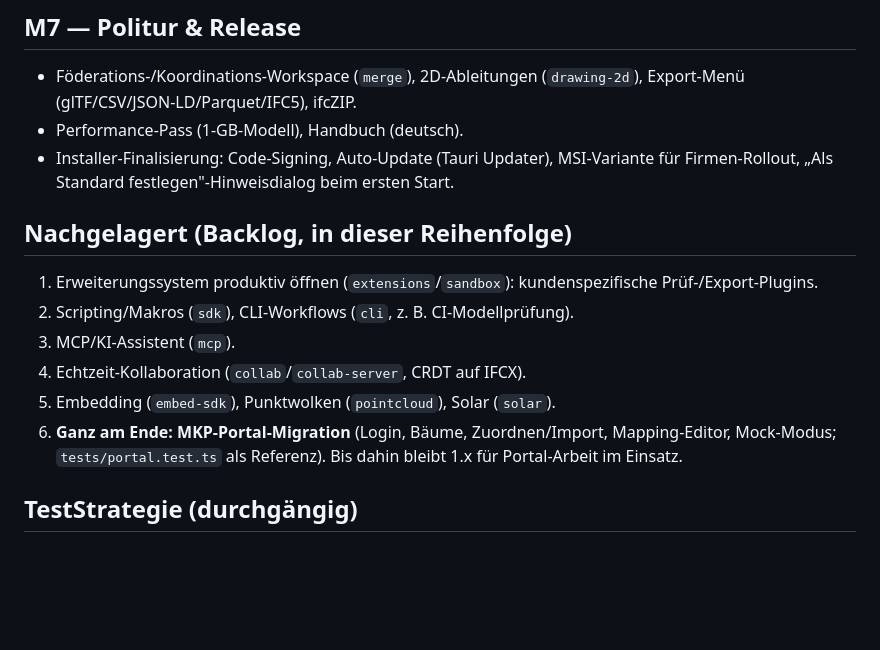
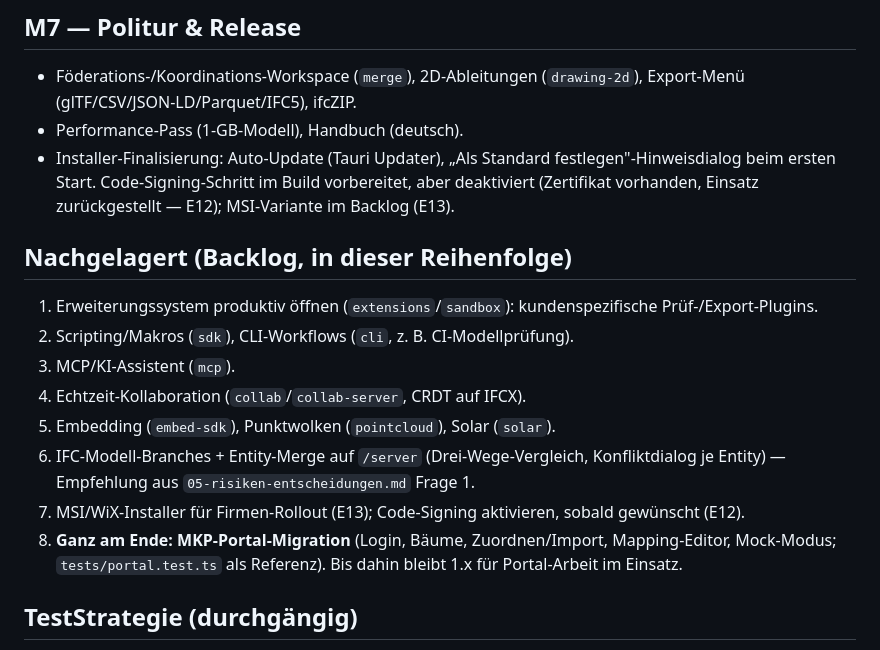
Before and after one commit to Paul-Arm/IFCnative, a Markdown page: editor-2.0/04-roadmap.md, the part around the change. GitHub-like rendering; blank space fills up the shorter version.

```diff
--- a/editor-2.0/04-roadmap.md
+++ b/editor-2.0/04-roadmap.md
@@ -68,7 +68,7 @@ Ziel: die drei größten technischen Annahmen beweisen, bevor Struktur entsteht.
 
 - Föderations-/Koordinations-Workspace (`merge`), 2D-Ableitungen (`drawing-2d`), Export-Menü (glTF/CSV/JSON-LD/Parquet/IFC5), ifcZIP.
 - Performance-Pass (1-GB-Modell), Handbuch (deutsch).
-- Installer-Finalisierung: Code-Signing, Auto-Update (Tauri Updater), MSI-Variante für Firmen-Rollout, „Als Standard festlegen"-Hinweisdialog beim ersten Start.
+- Installer-Finalisierung: Auto-Update (Tauri Updater), „Als Standard festlegen"-Hinweisdialog beim ersten Start. Code-Signing-Schritt im Build vorbereitet, aber deaktiviert (Zertifikat vorhanden, Einsatz zurückgestellt — E12); MSI-Variante im Backlog (E13).
 
 ## Nachgelagert (Backlog, in dieser Reihenfolge)
 
@@ -77,7 +77,9 @@ Ziel: die drei größten technischen Annahmen beweisen, bevor Struktur entsteht.
 3. MCP/KI-Assistent (`mcp`).
 4. Echtzeit-Kollaboration (`collab`/`collab-server`, CRDT auf IFCX).
 5. Embedding (`embed-sdk`), Punktwolken (`pointcloud`), Solar (`solar`).
-6. **Ganz am Ende: MKP-Portal-Migration** (Login, Bäume, Zuordnen/Import, Mapping-Editor, Mock-Modus; `tests/portal.test.ts` als Referenz). Bis dahin bleibt 1.x für Portal-Arbeit im Einsatz.
+6. IFC-Modell-Branches + Entity-Merge auf `/server` (Drei-Wege-Vergleich, Konfliktdialog je Entity) — Empfehlung aus `05-risiken-entscheidungen.md` Frage 1.
+7. MSI/WiX-Installer für Firmen-Rollout (E13); Code-Signing aktivieren, sobald gewünscht (E12).
+8. **Ganz am Ende: MKP-Portal-Migration** (Login, Bäume, Zuordnen/Import, Mapping-Editor, Mock-Modus; `tests/portal.test.ts` als Referenz). Bis dahin bleibt 1.x für Portal-Arbeit im Einsatz.
 
 ## TestStrategie (durchgängig)
 
```
Also changed, not shown: editor-2.0/05-risiken-entscheidungen.md (+3 -3 lines).
